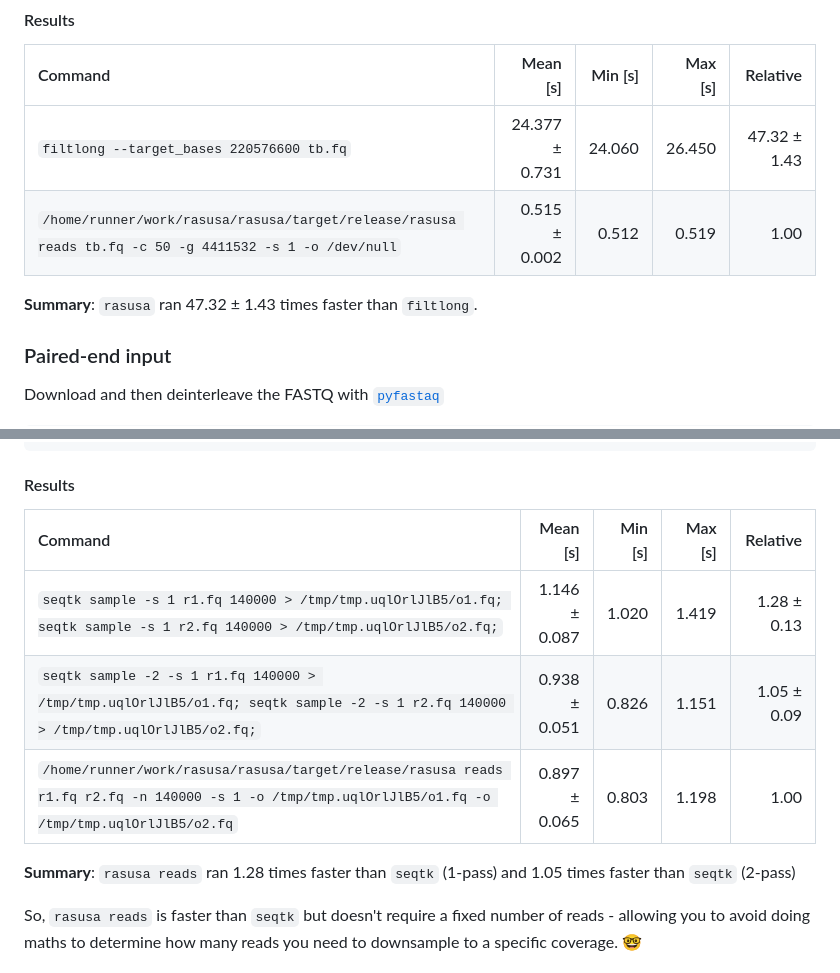
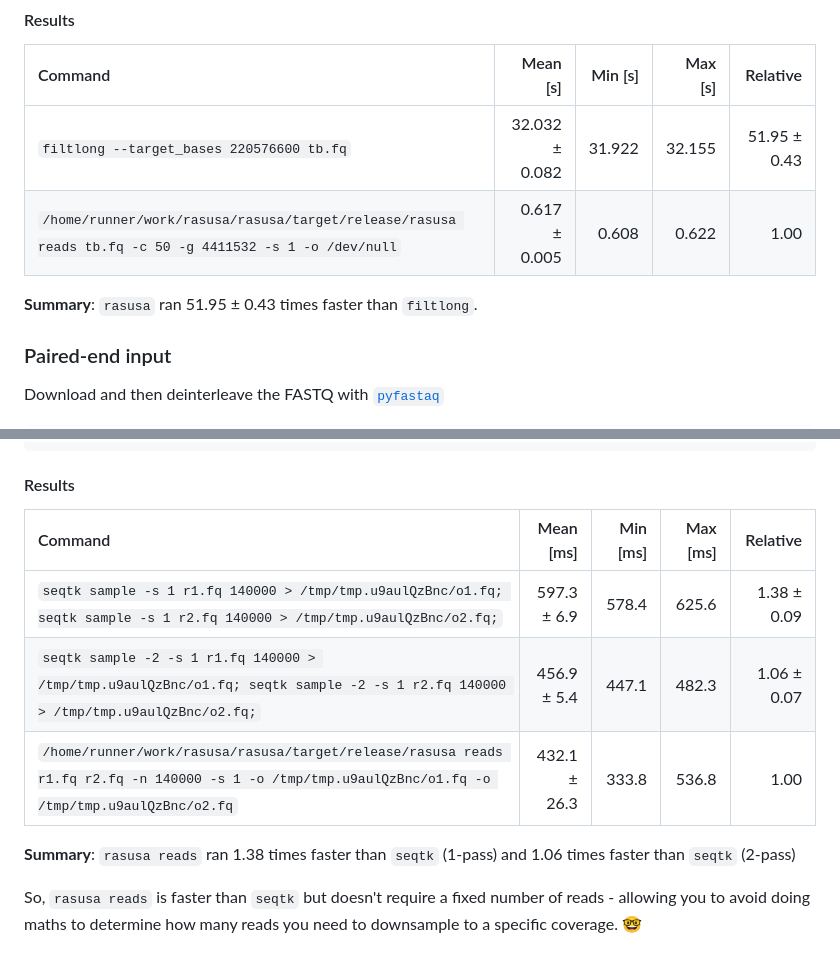
Before and after one commit to mbhall88/rasusa, a Markdown page: README.md, 2 parts joined by grey strips. Drawn GitHub-style.

Commit message:
chore(bench): refresh README benchmark tables [skip benchmark]

```diff
--- a/README.md
+++ b/README.md
@@ -721,10 +721,10 @@ hyperfine --warmup 3 --runs 10 --export-markdown results-single.md \
 <!-- BENCH:single:START -->
 | Command | Mean [s] | Min [s] | Max [s] | Relative |
 |:---|---:|---:|---:|---:|
-| `filtlong --target_bases 220576600 tb.fq` | 24.377 ± 0.731 | 24.060 | 26.450 | 47.32 ± 1.43 |
-| `/home/runner/work/rasusa/rasusa/target/release/rasusa reads tb.fq -c 50 -g 4411532 -s 1 -o /dev/null` | 0.515 ± 0.002 | 0.512 | 0.519 | 1.00 |
+| `filtlong --target_bases 220576600 tb.fq` | 32.032 ± 0.082 | 31.922 | 32.155 | 51.95 ± 0.43 |
+| `/home/runner/work/rasusa/rasusa/target/release/rasusa reads tb.fq -c 50 -g 4411532 -s 1 -o /dev/null` | 0.617 ± 0.005 | 0.608 | 0.622 | 1.00 |
 
-**Summary**: `rasusa` ran 47.32 ± 1.43 times faster than `filtlong`.
+**Summary**: `rasusa` ran 51.95 ± 0.43 times faster than `filtlong`.
 <!-- BENCH:single:END -->
 
 ### Paired-end input
@@ -752,13 +752,13 @@ hyperfine --warmup 10 --runs 100 --export-markdown results-paired.md \
 #### Results
 
 <!-- BENCH:paired:START -->
-| Command | Mean [s] | Min [s] | Max [s] | Relative |
+| Command | Mean [ms] | Min [ms] | Max [ms] | Relative |
 |:---|---:|---:|---:|---:|
-| `seqtk sample -s 1 r1.fq 140000 > /tmp/tmp.uqlOrlJlB5/o1.fq; seqtk sample -s 1 r2.fq 140000 > /tmp/tmp.uqlOrlJlB5/o2.fq;` | 1.146 ± 0.087 | 1.020 | 1.419 | 1.28 ± 0.13 |
-| `seqtk sample -2 -s 1 r1.fq 140000 > /tmp/tmp.uqlOrlJlB5/o1.fq; seqtk sample -2 -s 1 r2.fq 140000 > /tmp/tmp.uqlOrlJlB5/o2.fq;` | 0.938 ± 0.051 | 0.826 | 1.151 | 1.05 ± 0.09 |
-| `/home/runner/work/rasusa/rasusa/target/release/rasusa reads r1.fq r2.fq -n 140000 -s 1 -o /tmp/tmp.uqlOrlJlB5/o1.fq -o /tmp/tmp.uqlOrlJlB5/o2.fq` | 0.897 ± 0.065 | 0.803 | 1.198 | 1.00 |
+| `seqtk sample -s 1 r1.fq 140000 > /tmp/tmp.u9aulQzBnc/o1.fq; seqtk sample -s 1 r2.fq 140000 > /tmp/tmp.u9aulQzBnc/o2.fq;` | 597.3 ± 6.9 | 578.4 | 625.6 | 1.38 ± 0.09 |
+| `seqtk sample -2 -s 1 r1.fq 140000 > /tmp/tmp.u9aulQzBnc/o1.fq; seqtk sample -2 -s 1 r2.fq 140000 > /tmp/tmp.u9aulQzBnc/o2.fq;` | 456.9 ± 5.4 | 447.1 | 482.3 | 1.06 ± 0.07 |
+| `/home/runner/work/rasusa/rasusa/target/release/rasusa reads r1.fq r2.fq -n 140000 -s 1 -o /tmp/tmp.u9aulQzBnc/o1.fq -o /tmp/tmp.u9aulQzBnc/o2.fq` | 432.1 ± 26.3 | 333.8 | 536.8 | 1.00 |
 
-**Summary**: `rasusa reads` ran 1.28 times faster than `seqtk` (1-pass) and 1.05 times faster than `seqtk` (2-pass)
+**Summary**: `rasusa reads` ran 1.38 times faster than `seqtk` (1-pass) and 1.06 times faster than `seqtk` (2-pass)
 <!-- BENCH:paired:END -->
 
 So, `rasusa reads` is faster than `seqtk` but doesn't require a fixed number of reads -
```
